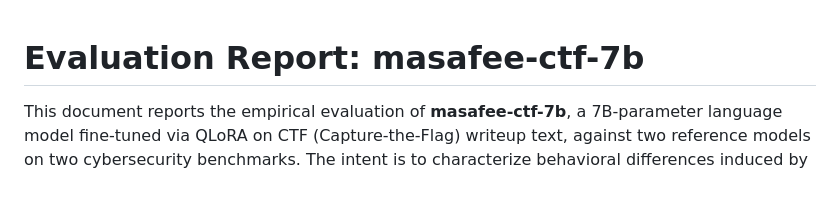
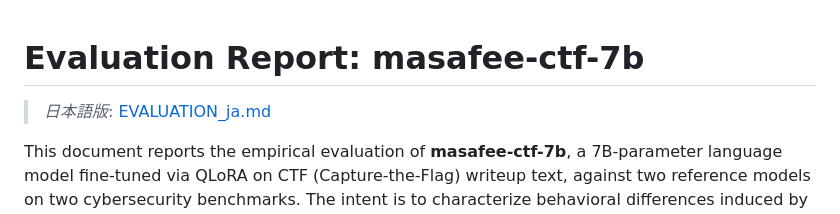
Before and after one commit to masafykun/masafee-ctf-7b, a Markdown page: EVALUATION.md, the part around the change. GitHub-like rendering; blank space fills up the shorter version.

```diff
--- a/EVALUATION.md
+++ b/EVALUATION.md
@@ -1,4 +1,6 @@
 # Evaluation Report: masafee-ctf-7b
+
+> *日本語版*: [EVALUATION_ja.md](EVALUATION_ja.md)
 
 This document reports the empirical evaluation of **masafee-ctf-7b**, a 7B-parameter
 language model fine-tuned via QLoRA on CTF (Capture-the-Flag) writeup text, against
```
Also changed, not shown: EVALUATION_ja.md (added, +184 -0 lines).
